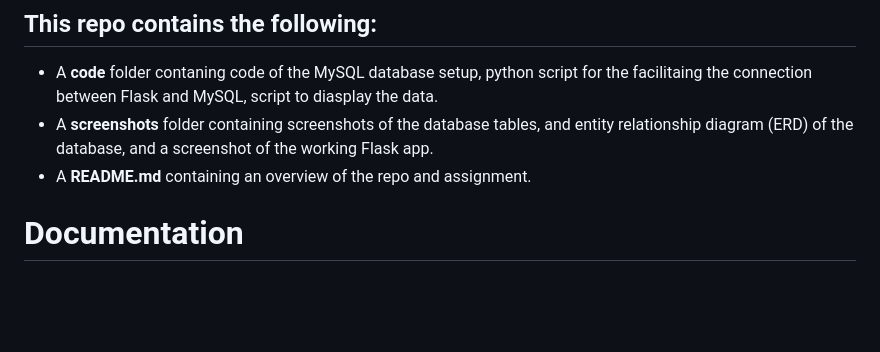
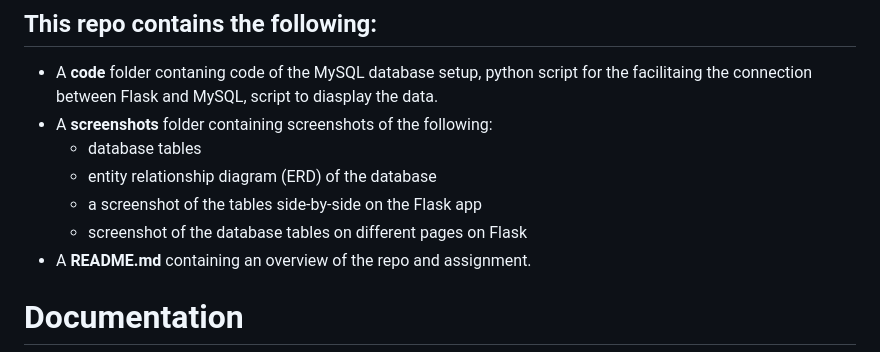
Before and after one commit to c-susan/flask_4_databases_mysql_vm, a Markdown page: README.md, the part around the change. Rendered like a GitHub page; blank space fills up the shorter version.

```diff
--- a/README.md
+++ b/README.md
@@ -5,7 +5,11 @@ This repo focus on setting up and running MySQL on a cloud Virtual Machine. A VM
 
 ## This repo contains the following:
 + A **code** folder contaning code of the MySQL database setup, python script for the facilitaing the connection between Flask and MySQL, script to diasplay the data.
-+ A **screenshots** folder containing screenshots of the database tables, and entity relationship diagram (ERD) of the database, and a screenshot of the working Flask app.
++ A **screenshots** folder containing screenshots of the following:
+  + database tables
+  + entity relationship diagram (ERD) of the database
+  + a screenshot of the tables side-by-side on the Flask app
+  + screenshot of the database tables on different pages on Flask
 + A **README.md** containing an overview of the repo and assignment.
 
 # Documentation
```
